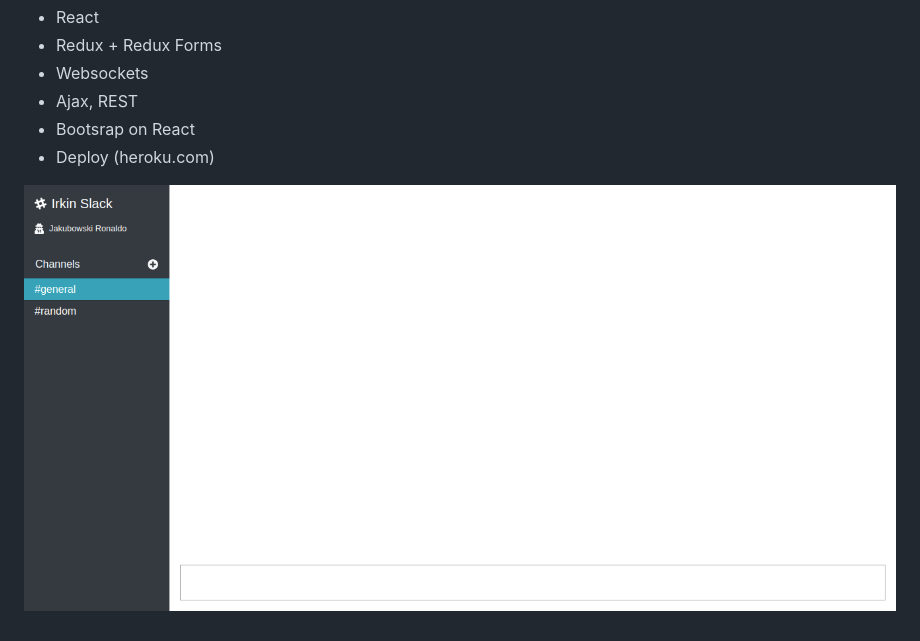
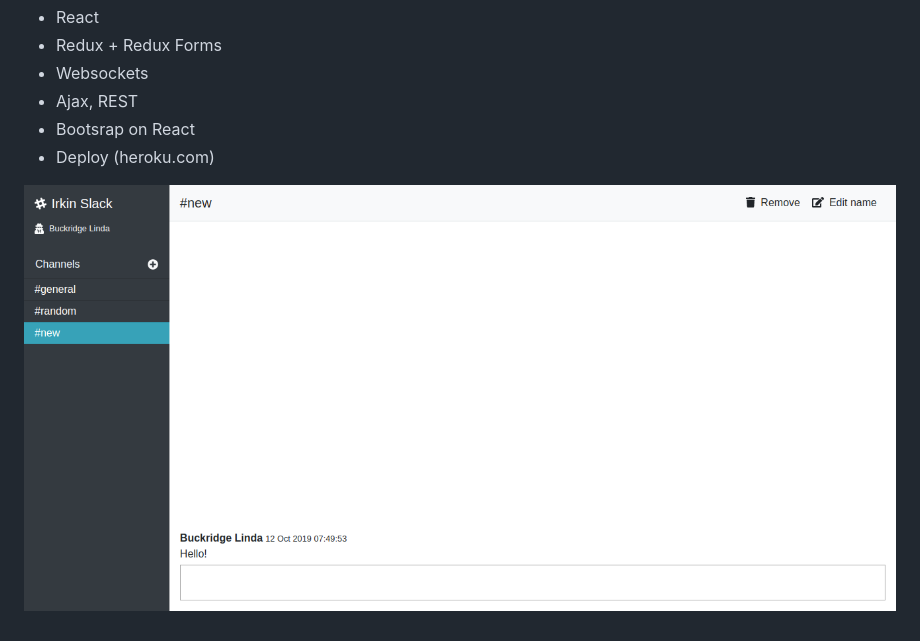
Before and after one commit to irkinwork/frontend-project-lvl4, a Markdown page: README.md, the part around the change. GitHub-like rendering; pictures changed too: preview.png (added), preview2.png (deleted).

```diff
--- a/README.md
+++ b/README.md
@@ -13,4 +13,4 @@ This project was built on Hexlet courses for practicing:
 - Bootsrap on React
 - Deploy (heroku.com)
 
-![](https://raw.githubusercontent.com/irkinwork/frontend-project-lvl4/master/preview2.png)
+![](https://raw.githubusercontent.com/irkinwork/frontend-project-lvl4/master/preview.png)
```
